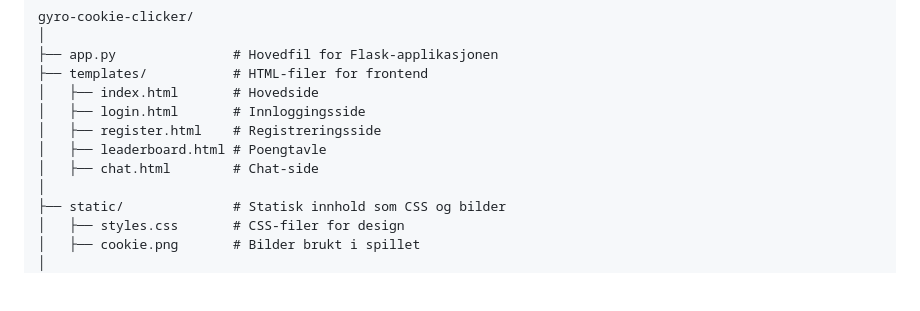
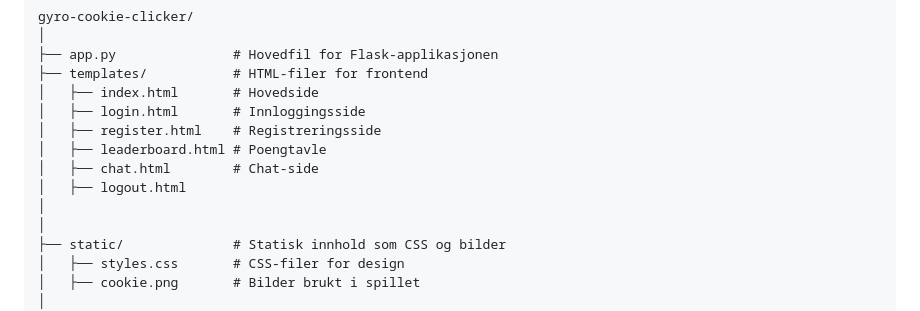
Before and after one commit to Odyi/gyro_clicker, a Markdown page: README.md, the part around the change. Drawn GitHub-style; blank space fills up the shorter version.

```diff
--- a/README.md
+++ b/README.md
@@ -33,6 +33,8 @@ gyro-cookie-clicker/
 │   ├── register.html    # Registreringsside
 │   ├── leaderboard.html # Poengtavle
 │   ├── chat.html        # Chat-side
+│   ├── logout.html
+│
 │
 ├── static/              # Statisk innhold som CSS og bilder
 │   ├── styles.css       # CSS-filer for design
```
